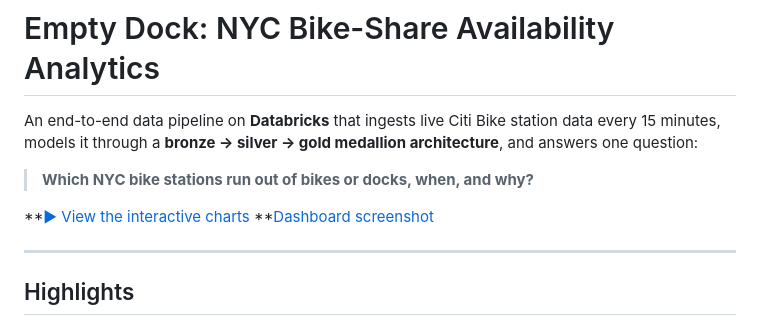
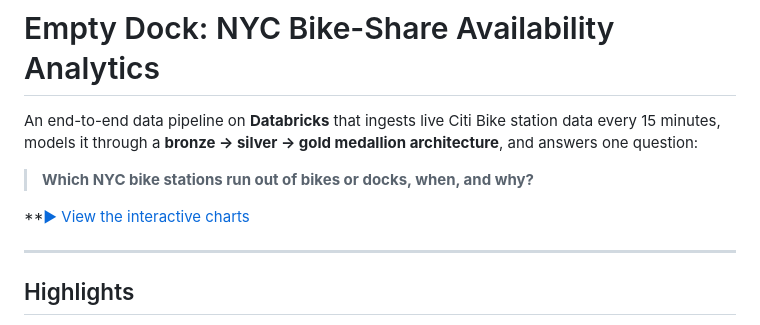
Before and after one commit to Ree3278/empty_dock, a Markdown page: README.md, the part around the change. Rendered like a GitHub page.

Commit message:
Fix README formatting and update links

```diff
--- a/README.md
+++ b/README.md
@@ -5,7 +5,6 @@ An end-to-end data pipeline on **Databricks** that ingests live Citi Bike statio
 > **Which NYC bike stations run out of bikes or docks, when, and why?**
 
 **[▶ View the interactive charts](https://ree3278.github.io/empty_dock/)
-**[Dashboard screenshot](../../docs/dashboard_screenshot.png)
 
 
 ---
```
